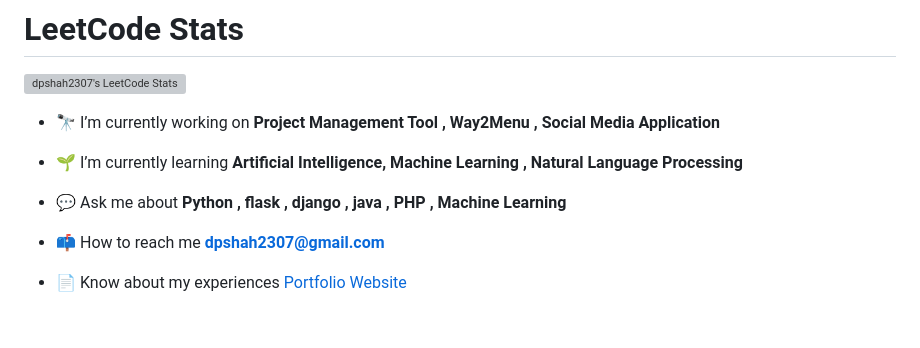
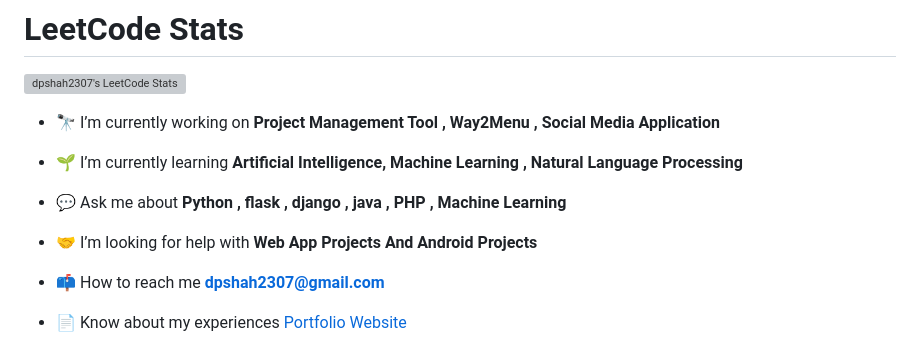
Before and after one commit to dpshah23/dpshah23, a Markdown page: README.md, the part around the change. Rendered like a GitHub page; blank space fills up the shorter version; grey boxes are pictures that could not be loaded.

```diff
--- a/README.md
+++ b/README.md
@@ -14,6 +14,8 @@
 - 🌱 I’m currently learning **Artificial Intelligence, Machine Learning , Natural Language Processing**
 
 - 💬 Ask me about **Python , flask , django , java , PHP , Machine Learning**
+
+- 🤝 I’m looking for help with **Web App Projects And Android Projects**
 
 - 📫 How to reach me **dpshah2307@gmail.com**
 
```
